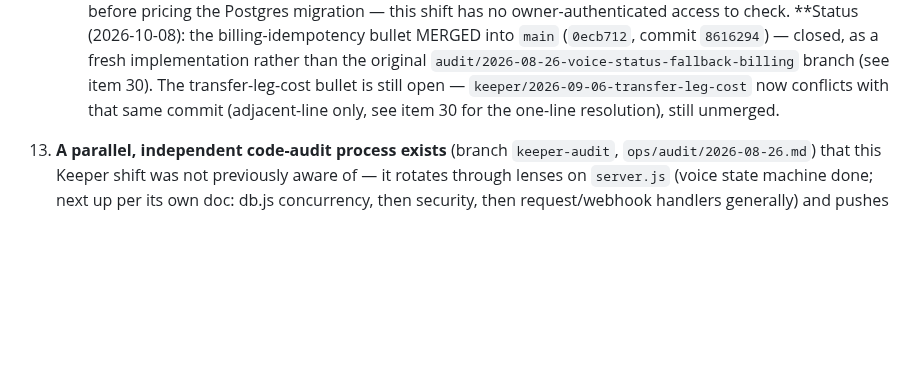
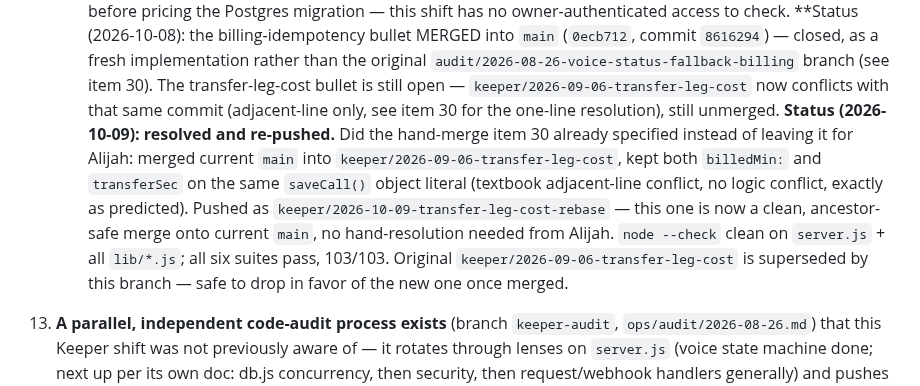
Before and after one commit to alijahandrew99-debug/teamzero, a Markdown page: ops/IMPROVEMENT-QUEUE.md, the part around the change. Rendered like a GitHub page; blank space fills up the shorter version.

```diff
--- a/ops/IMPROVEMENT-QUEUE.md
+++ b/ops/IMPROVEMENT-QUEUE.md
@@ -406,6 +406,15 @@ what shipped lives in `ops/KEEPER-LOG.md` and `ops/reports/`.
     `audit/2026-08-26-voice-status-fallback-billing` branch (see item 30). The transfer-leg-cost
     bullet is still open — `keeper/2026-09-06-transfer-leg-cost` now conflicts with that same
     commit (adjacent-line only, see item 30 for the one-line resolution), still unmerged.
+    **Status (2026-10-09): resolved and re-pushed.** Did the hand-merge item 30 already
+    specified instead of leaving it for Alijah: merged current `main` into
+    `keeper/2026-09-06-transfer-leg-cost`, kept both `billedMin:` and `transferSec` on the
+    same `saveCall()` object literal (textbook adjacent-line conflict, no logic conflict,
+    exactly as predicted). Pushed as `keeper/2026-10-09-transfer-leg-cost-rebase` — this one
+    is now a clean, ancestor-safe merge onto current `main`, no hand-resolution needed from
+    Alijah. `node --check` clean on `server.js` + all `lib/*.js`; all six suites pass,
+    103/103. Original `keeper/2026-09-06-transfer-leg-cost` is superseded by this branch —
+    safe to drop in favor of the new one once merged.
 
 13. **A parallel, independent code-audit process exists** (branch
     `keeper-audit`, `ops/audit/2026-08-26.md`) that this Keeper shift was
```
Also changed, not shown: ops/KEEPER-LOG.md (+2 -0 lines), ops/reports/2026-10-09.md (added, +56 -0 lines).
